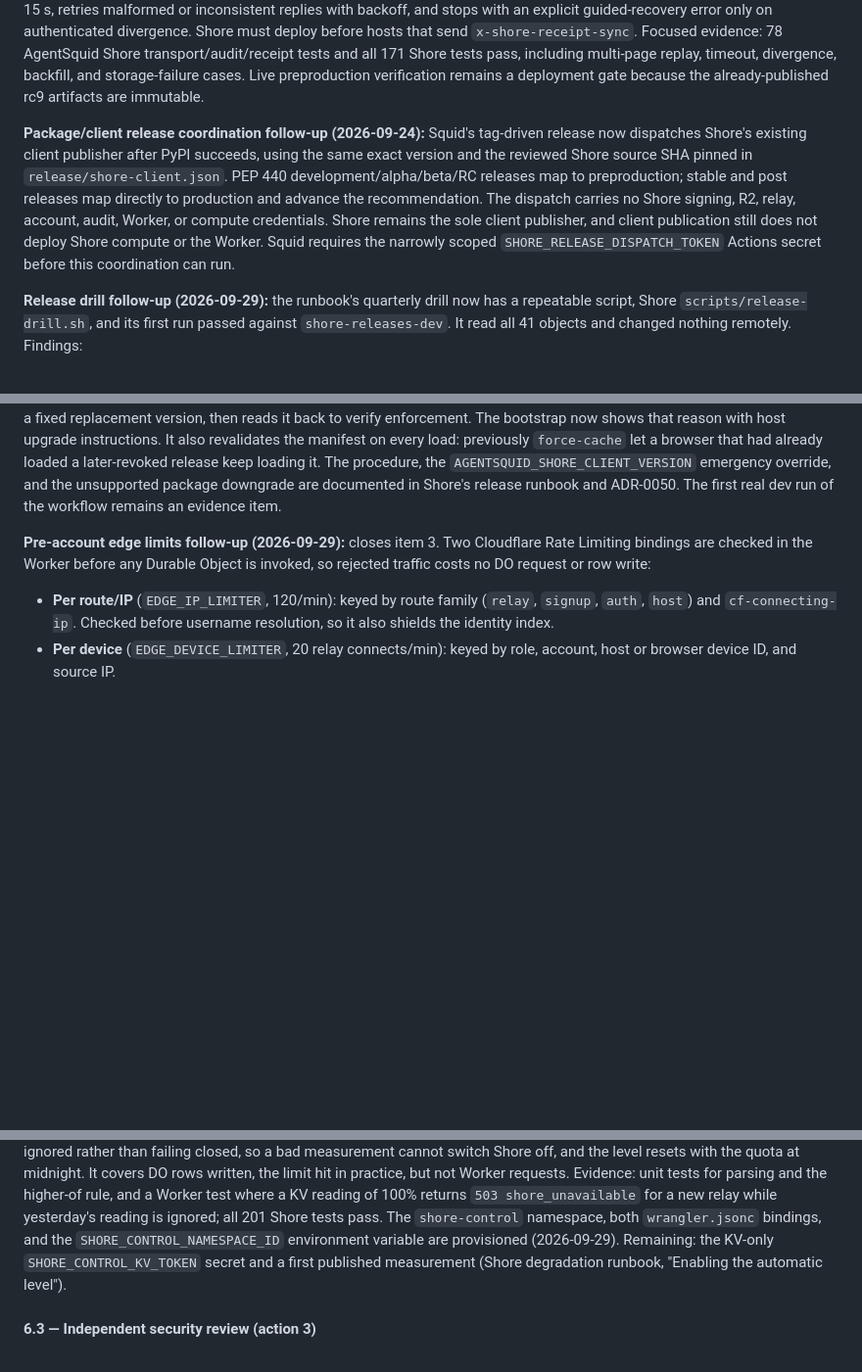
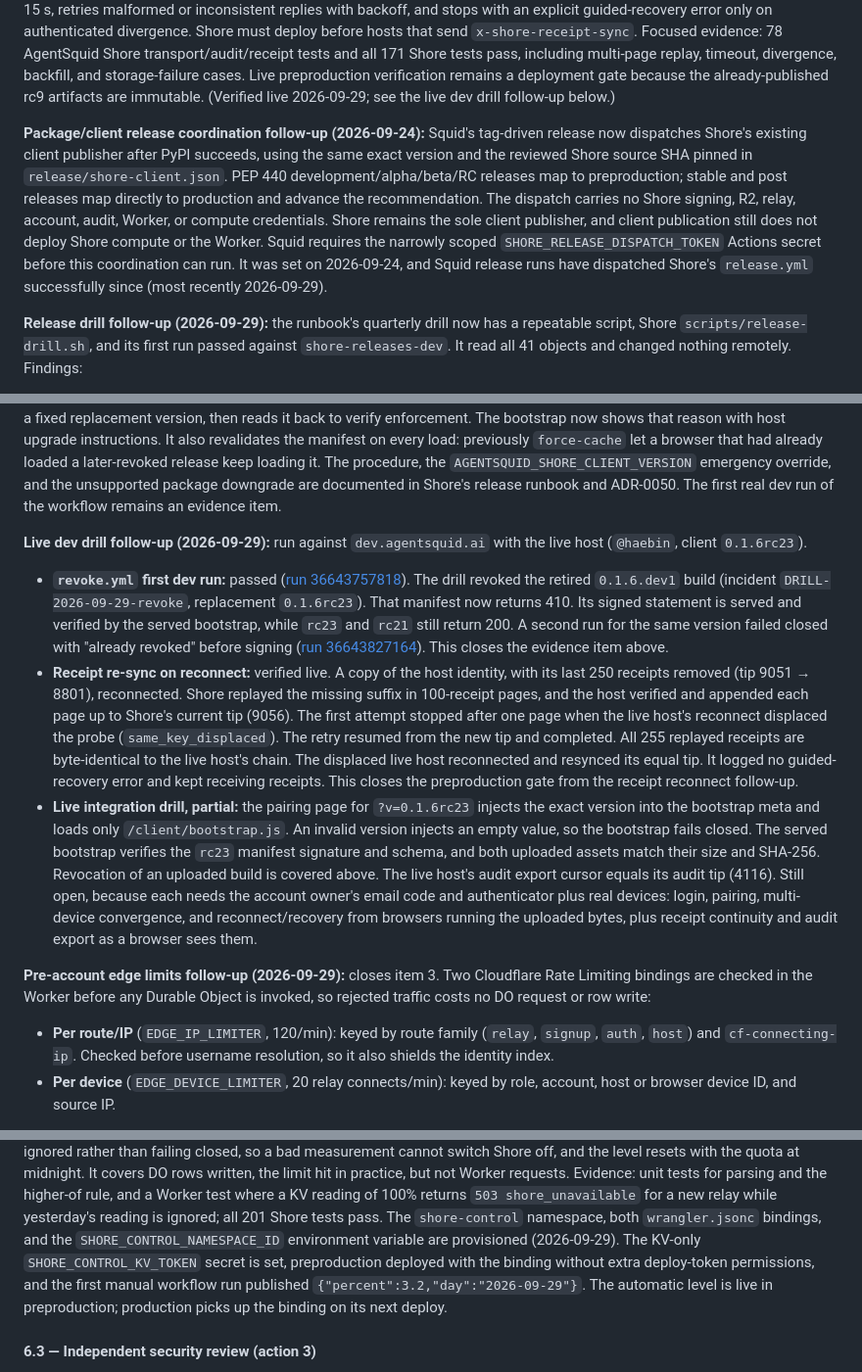
Before and after one commit to agent-squid/squid, a Markdown page: docs/plans/adr-0039-implementation-log.md, 3 parts joined by grey strips. Shown at 98% size. Drawn GitHub-style; blank space fills up the shorter version.

Commit message:
docs: record live dev drill and SHORE_CONTROL KV token provisioned (ADR-0039)

```diff
--- a/docs/plans/adr-0039-implementation-log.md
+++ b/docs/plans/adr-0039-implementation-log.md
@@ -2603,7 +2603,8 @@ authenticated divergence. Shore must deploy before hosts that send
 transport/audit/receipt tests and all 171 Shore tests pass, including
 multi-page replay, timeout, divergence, backfill, and storage-failure cases. Live preproduction
 verification remains a deployment gate because the already-published rc9
-artifacts are immutable.
+artifacts are immutable. (Verified live 2026-09-29; see the live dev drill
+follow-up below.)
 
 **Package/client release coordination follow-up (2026-09-24):** Squid's
 tag-driven release now dispatches Shore's existing client publisher after PyPI
@@ -2614,7 +2615,9 @@ advance the recommendation. The dispatch carries no Shore signing, R2, relay,
 account, audit, Worker, or compute credentials. Shore remains the sole client
 publisher, and client publication still does not deploy Shore compute or the
 Worker. Squid requires the narrowly scoped `SHORE_RELEASE_DISPATCH_TOKEN`
-Actions secret before this coordination can run.
+Actions secret before this coordination can run. It was set on 2026-09-24, and
+Squid release runs have dispatched Shore's `release.yml` successfully since
+(most recently 2026-09-29).
 
 **Release drill follow-up (2026-09-29):** the runbook's quarterly drill now has a
 repeatable script, Shore `scripts/release-drill.sh`, and its first run passed
@@ -2647,6 +2650,38 @@ browser that had already loaded a later-revoked release keep loading it. The
 procedure, the `AGENTSQUID_SHORE_CLIENT_VERSION` emergency override, and the
 unsupported package downgrade are documented in Shore's release runbook and
 ADR-0050. The first real dev run of the workflow remains an evidence item.
+
+**Live dev drill follow-up (2026-09-29):** run against `dev.agentsquid.ai` with
+the live host (`@haebin`, client `0.1.6rc23`).
+- **`revoke.yml` first dev run:** passed ([run 36643757818](https://github.com/agent-squid/shore/actions/runs/36643757818)).
+  The drill revoked the retired `0.1.6.dev1` build (incident
+  `DRILL-2026-09-29-revoke`, replacement `0.1.6rc23`). That manifest now returns
+  410. Its signed statement is served and verified by the served bootstrap, while
+  `rc23` and `rc21` still return 200. A second run for the same version failed
+  closed with "already revoked" before signing
+  ([run 36643827164](https://github.com/agent-squid/shore/actions/runs/36643827164)).
+  This closes the evidence item above.
+- **Receipt re-sync on reconnect:** verified live. A copy of the host identity,
+  with its last 250 receipts removed (tip 9051 → 8801), reconnected. Shore
+  replayed the missing suffix in 100-receipt pages, and the host verified and
+  appended each page up to Shore's current tip (9056). The first attempt stopped
+  after one page when the live host's reconnect displaced the probe
+  (`same_key_displaced`). The retry resumed from the new tip and completed. All
+  255 replayed receipts are byte-identical to the live host's chain. The
+  displaced live host reconnected and resynced its equal tip. It logged no
+  guided-recovery error and kept receiving receipts. This closes the
+  preproduction gate from the receipt reconnect follow-up.
+- **Live integration drill, partial:** the pairing page for `?v=0.1.6rc23`
+  injects the exact version into the bootstrap meta and loads only
+  `/client/bootstrap.js`. An invalid version injects an empty value, so the
+  bootstrap fails closed. The served bootstrap verifies the `rc23` manifest
+  signature and schema, and both uploaded assets match their size and SHA-256.
+  Revocation of an uploaded build is covered above. The live host's audit
+  export cursor equals its audit tip (4116). Still open, because each needs the
+  account owner's email code and authenticator plus real devices: login,
+  pairing, multi-device convergence, and reconnect/recovery from browsers
+  running the uploaded bytes, plus receipt continuity and audit export as a
+  browser sees them.
 
 **Pre-account edge limits follow-up (2026-09-29):** closes item 3. Two
 Cloudflare Rate Limiting bindings are checked in the Worker before any Durable
@@ -2704,9 +2739,11 @@ Worker requests. Evidence: unit tests for parsing and the higher-of rule, and a
 Worker test where a KV reading of 100% returns `503 shore_unavailable` for a new
 relay while yesterday's reading is ignored; all 201 Shore tests pass. The `shore-control`
 namespace, both `wrangler.jsonc` bindings, and the `SHORE_CONTROL_NAMESPACE_ID`
-environment variable are provisioned (2026-09-29). Remaining: the KV-only
-`SHORE_CONTROL_KV_TOKEN` secret and a first published measurement (Shore
-degradation runbook, "Enabling the automatic level").
+environment variable are provisioned (2026-09-29). The KV-only
+`SHORE_CONTROL_KV_TOKEN` secret is set, preproduction deployed with the binding
+without extra deploy-token permissions, and the first manual workflow run
+published `{"percent":3.2,"day":"2026-09-29"}`. The automatic level is live in
+preproduction; production picks up the binding on its next deploy.
 
 #### 6.3 — Independent security review (action 3)
 
```
